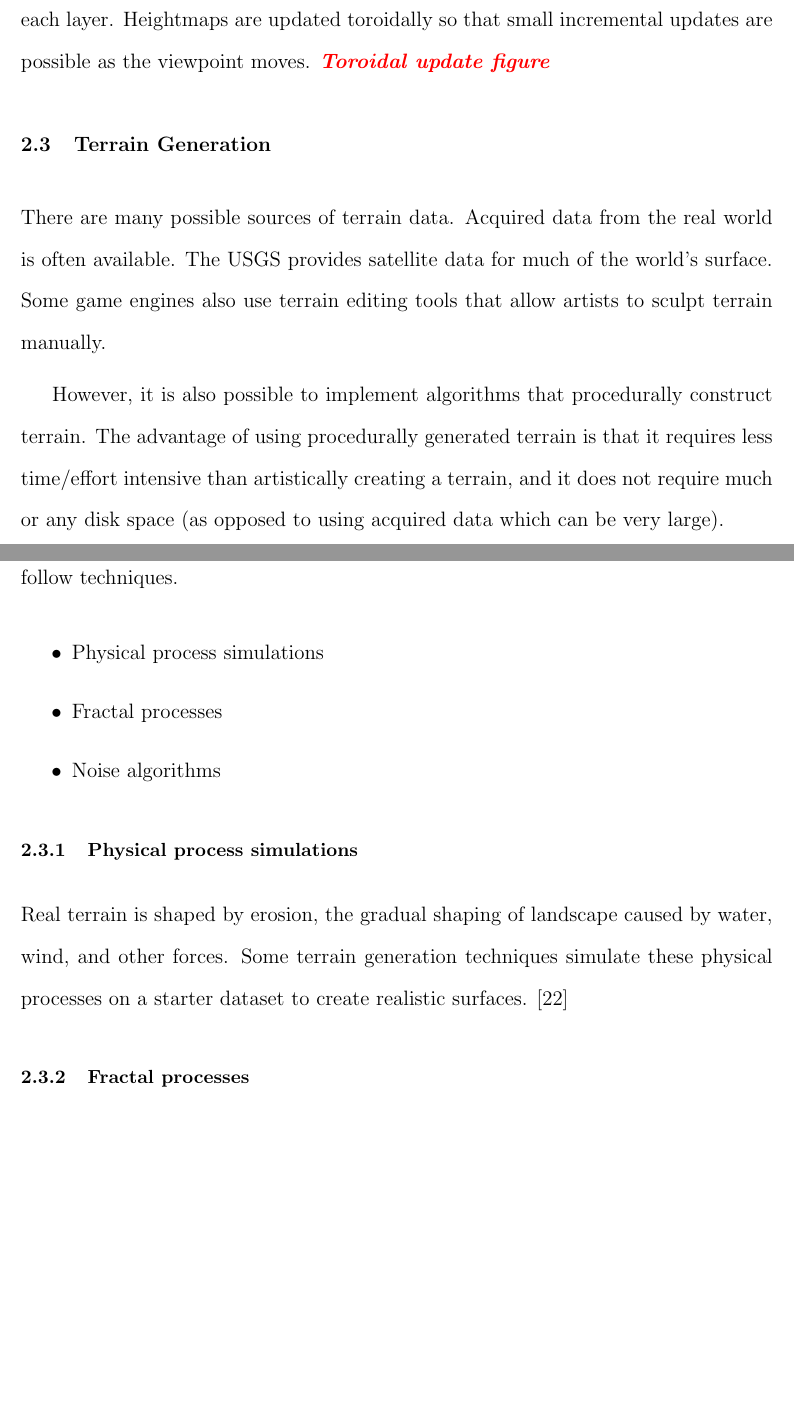
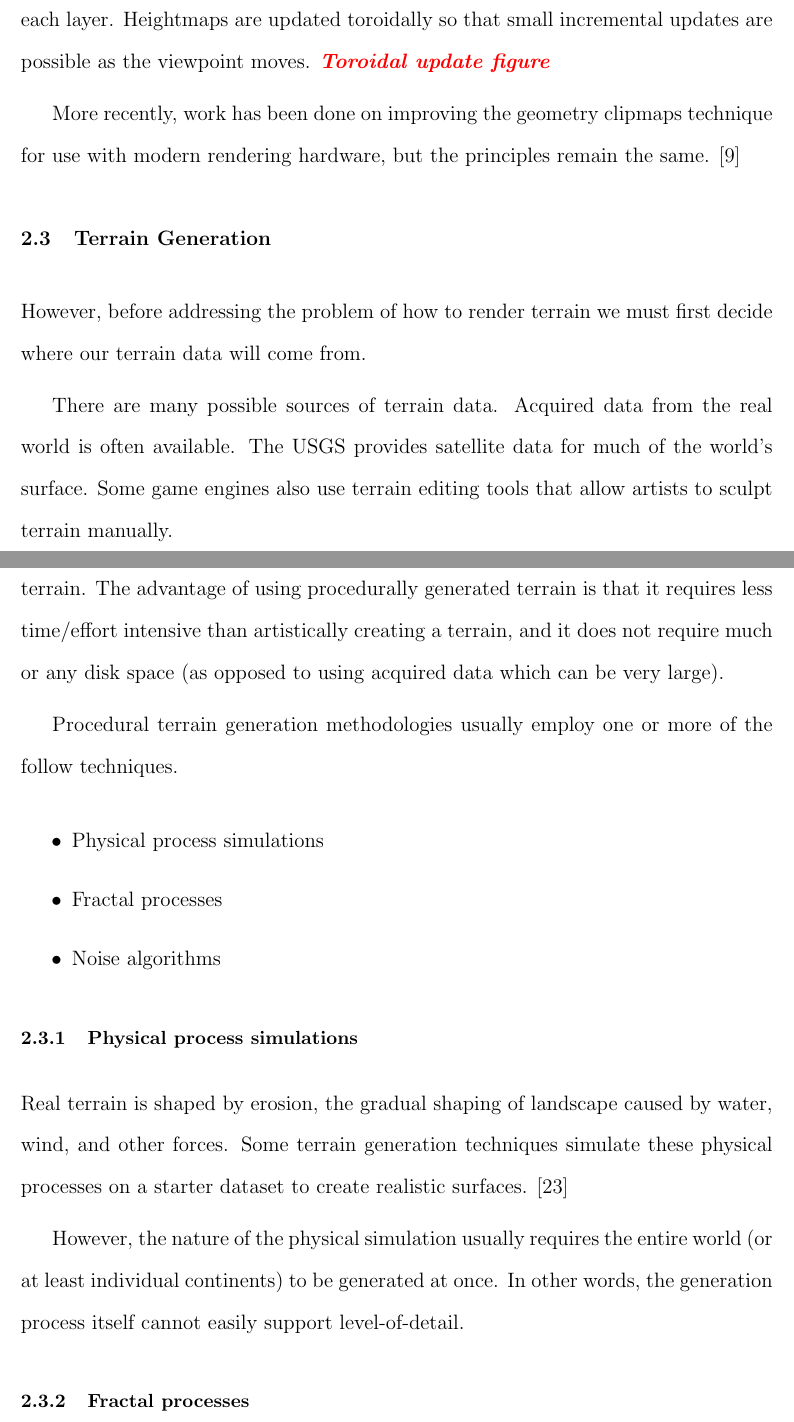
Before and after one commit to iondune/Thesis, a LaTeX thesis (main.tex, which reads chapters/2-background.tex): two parts of pages 16 and 17 of 42, joined at a grey line, cut so that both start at the same text, the shorter picture padded with empty space. Compiled offline with pdfLaTeX; a LaTeX package or settings file that is missing is left out.

Commit message:
Few cleanups, new sentences

```diff
--- a/chapters/2-background.tex
+++ b/chapters/2-background.tex
@@ -69,7 +69,11 @@ The geometry clipmaps approach also includes a system for blending the low and h
 Heightmaps are updated toroidally so that small incremental updates are possible as the viewpoint moves.
 \editor{Toroidal update figure}
 
+More recently, work has been done on improving the geometry clipmaps technique for use with modern rendering hardware, but the principles remain the same. \cite{gems_clipmaps}
+
 \section{Terrain Generation}
+
+However, before addressing the problem of how to render terrain we must first decide where our terrain data will come from.
 
 There are many possible sources of terrain data.
 Acquired data from the real world is often available.
@@ -92,10 +96,15 @@ Procedural terrain generation methodologies usually employ one or more of the fo
 Real terrain is shaped by erosion, the gradual shaping of landscape caused by water, wind, and other forces.
 Some terrain generation techniques simulate these physical processes on a starter dataset to create realistic surfaces. \cite{hydrology}
 
+However, the nature of the physical simulation usually requires the entire world (or at least individual continents) to be generated at once.
+In other words, the generation process itself cannot easily support level-of-detail.
+
+
 \subsection{Fractal processes}
 
 Another technique for generating terrain is a fractal process, some algorithm that operates on geometry to add detail and which can be re-applied at smaller and smaller scale until a highly detailed surface results.
 The most common form of fractal process is the Diamond-square Algorithm which sequentially subdivides and modulates a regular grid.
+
 
 \subsection{Noise Algorithms}
 
```
Also changed, not shown: bibliography.bib (+3 -1 lines), chapters/3-relatedwork.tex (+0 -4 lines), chapters/2-background.tex (1 more changed lines).
